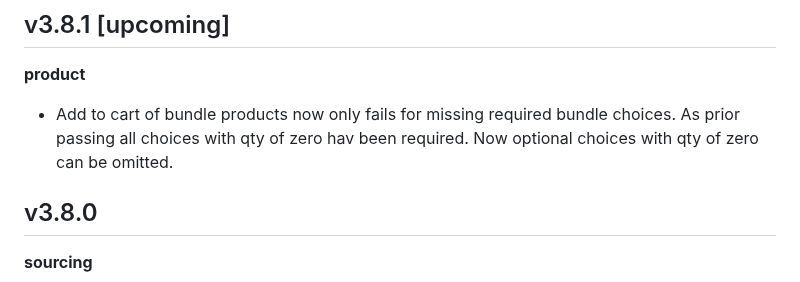
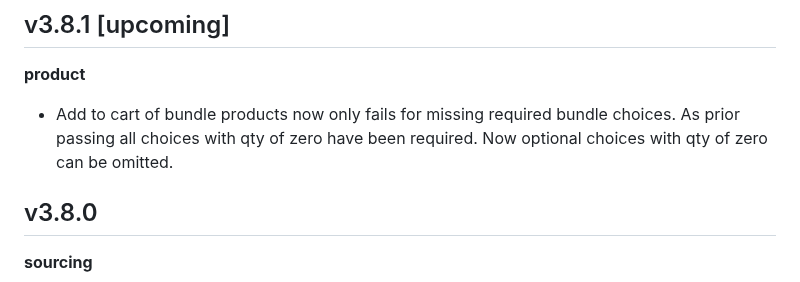
Before and after one commit to i-love-flamingo/flamingo-commerce, a Markdown page: CHANGELOG.md, the part around the change. Rendered like a GitHub page.

Commit message:
fix: Add to cart of bundle products fails for missing for none required bundle choices

```diff
--- a/CHANGELOG.md
+++ b/CHANGELOG.md
@@ -3,7 +3,7 @@
 ## v3.8.1 [upcoming]
 
 **product**
-* Add to cart of bundle products now only fails for missing required bundle choices. As prior passing all choices with qty of zero hav been required. Now optional choices with qty of zero can be omitted.
+* Add to cart of bundle products now only fails for missing required bundle choices. As prior passing all choices with qty of zero have been required. Now optional choices with qty of zero can be omitted.
 
 ## v3.8.0
 
```
